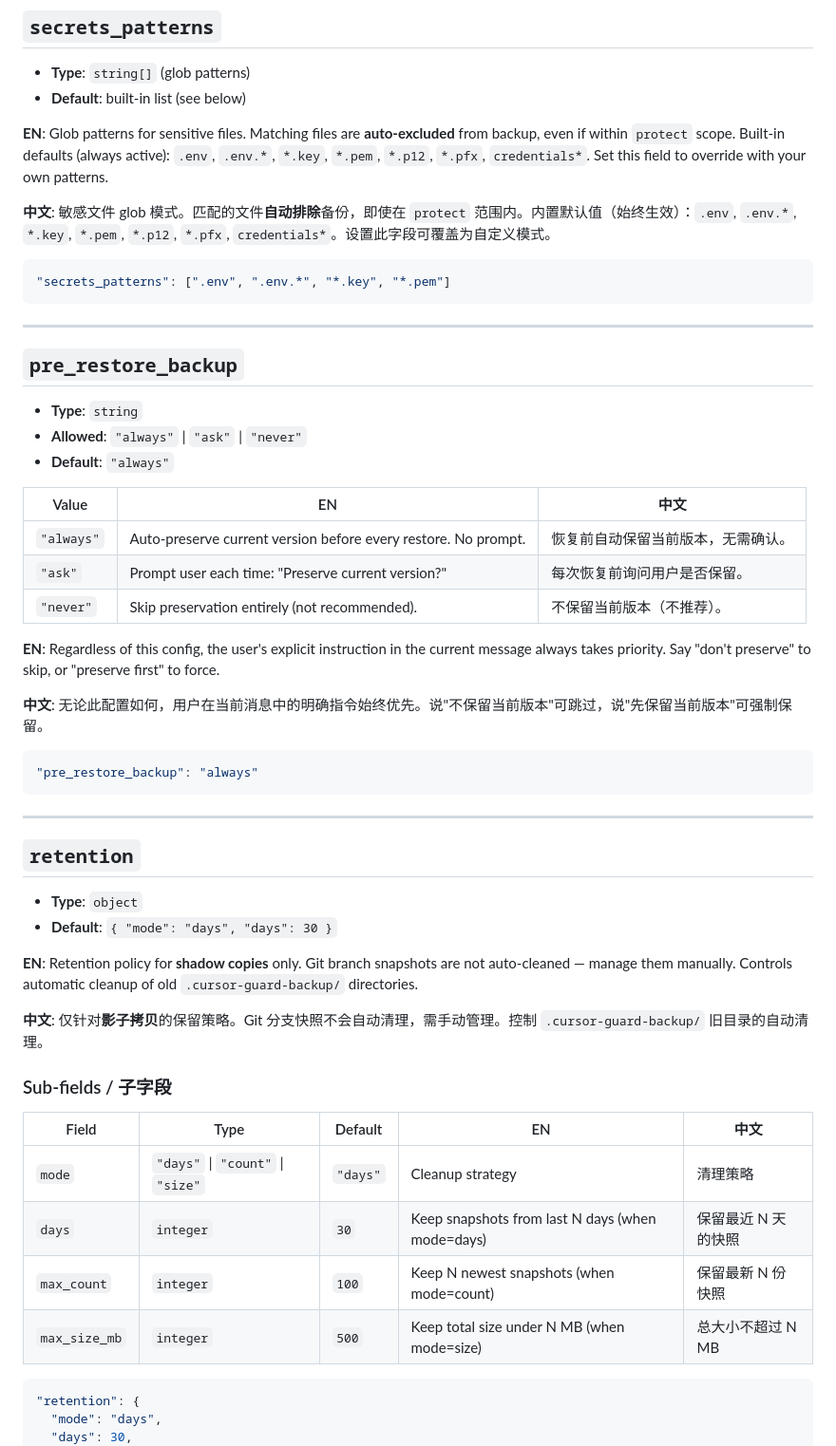
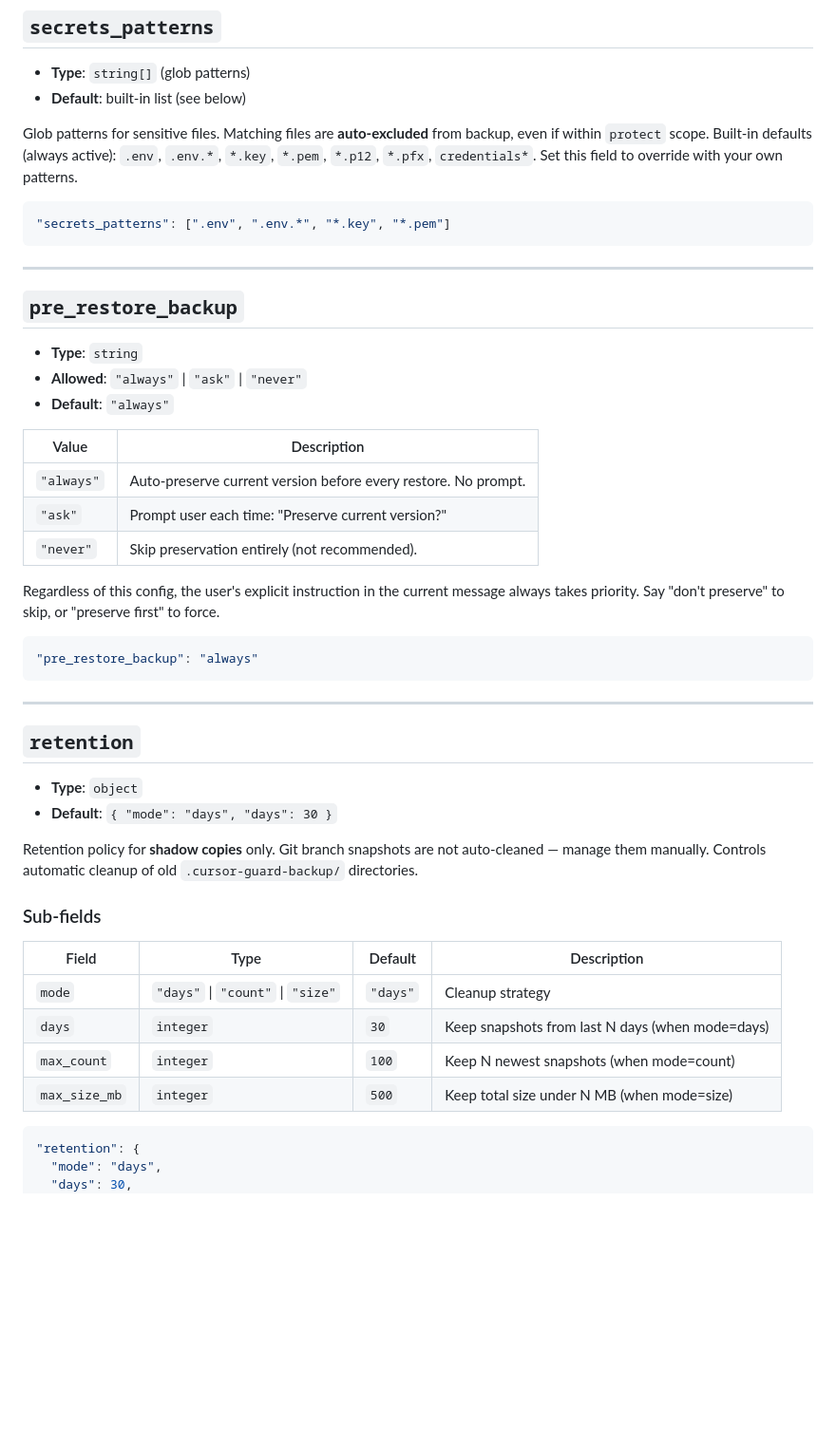
Before and after one commit to zhangqiang8vipp/cursor-guard, a Markdown page: references/config-reference.md, the part around one of its changes. Shown at 95% size. Drawn GitHub-style; blank space fills up the shorter version.

````diff
--- a/references/config-reference.md
+++ b/references/config-reference.md
@@ -88,9 +80,7 @@ This document explains every field in `.cursor-guard.json`.
 - **Type**: `string[]` (glob patterns)
 - **Default**: built-in list (see below)
 
-**EN**: Glob patterns for sensitive files. Matching files are **auto-excluded** from backup, even if within `protect` scope. Built-in defaults (always active): `.env`, `.env.*`, `*.key`, `*.pem`, `*.p12`, `*.pfx`, `credentials*`. Set this field to override with your own patterns.
-
-**中文**: 敏感文件 glob 模式。匹配的文件**自动排除**备份，即使在 `protect` 范围内。内置默认值（始终生效）：`.env`, `.env.*`, `*.key`, `*.pem`, `*.p12`, `*.pfx`, `credentials*`。设置此字段可覆盖为自定义模式。
+Glob patterns for sensitive files. Matching files are **auto-excluded** from backup, even if within `protect` scope. Built-in defaults (always active): `.env`, `.env.*`, `*.key`, `*.pem`, `*.p12`, `*.pfx`, `credentials*`. Set this field to override with your own patterns.
 
 ```json
 "secrets_patterns": [".env", ".env.*", "*.key", "*.pem"]
@@ -104,15 +94,13 @@ This document explains every field in `.cursor-guard.json`.
 - **Allowed**: `"always"` | `"ask"` | `"never"`
 - **Default**: `"always"`
 
-| Value | EN | 中文 |
-|-------|-----|------|
-| `"always"` | Auto-preserve current version before every restore. No prompt. | 恢复前自动保留当前版本，无需确认。 |
-| `"ask"` | Prompt user each time: "Preserve current version?" | 每次恢复前询问用户是否保留。 |
-| `"never"` | Skip preservation entirely (not recommended). | 不保留当前版本（不推荐）。 |
+| Value | Description |
+|-------|-------------|
+| `"always"` | Auto-preserve current version before every restore. No prompt. |
+| `"ask"` | Prompt user each time: "Preserve current version?" |
+| `"never"` | Skip preservation entirely (not recommended). |
 
-**EN**: Regardless of this config, the user's explicit instruction in the current message always takes priority. Say "don't preserve" to skip, or "preserve first" to force.
-
-**中文**: 无论此配置如何，用户在当前消息中的明确指令始终优先。说"不保留当前版本"可跳过，说"先保留当前版本"可强制保留。
+Regardless of this config, the user's explicit instruction in the current message always takes priority. Say "don't preserve" to skip, or "preserve first" to force.
 
 ```json
 "pre_restore_backup": "always"
@@ -125,18 +113,16 @@ This document explains every field in `.cursor-guard.json`.
 - **Type**: `object`
 - **Default**: `{ "mode": "days", "days": 30 }`
 
-**EN**: Retention policy for **shadow copies** only. Git branch snapshots are not auto-cleaned — manage them manually. Controls automatic cleanup of old `.cursor-guard-backup/` directories.
+Retention policy for **shadow copies** only. Git branch snapshots are not auto-cleaned — manage them manually. Controls automatic cleanup of old `.cursor-guard-backup/` directories.
 
-**中文**: 仅针对**影子拷贝**的保留策略。Git 分支快照不会自动清理，需手动管理。控制 `.cursor-guard-backup/` 旧目录的自动清理。
+### Sub-fields
 
-### Sub-fields / 子字段
-
-| Field | Type | Default | EN | 中文 |
-|-------|------|---------|-----|------|
-| `mode` | `"days"` \| `"count"` \| `"size"` | `"days"` | Cleanup strategy | 清理策略 |
-| `days` | `integer` | `30` | Keep snapshots from last N days (when mode=days) | 保留最近 N 天的快照 |
-| `max_count` | `integer` | `100` | Keep N newest snapshots (when mode=count) | 保留最新 N 份快照 |
-| `max_size_mb` | `integer` | `500` | Keep total size under N MB (when mode=size) | 总大小不超过 N MB |
+| Field | Type | Default | Description |
+|-------|------|---------|-------------|
+| `mode` | `"days"` \| `"count"` \| `"size"` | `"days"` | Cleanup strategy |
+| `days` | `integer` | `30` | Keep snapshots from last N days (when mode=days) |
+| `max_count` | `integer` | `100` | Keep N newest snapshots (when mode=count) |
+| `max_size_mb` | `integer` | `500` | Keep total size under N MB (when mode=size) |
 
 ```json
 "retention": {
````
Also changed, not shown: other parts of references/config-reference.md (+16 -24 lines), SKILL.md (+2 -1 lines), references/config-reference.zh-CN.md (added, +134 -0 lines).
